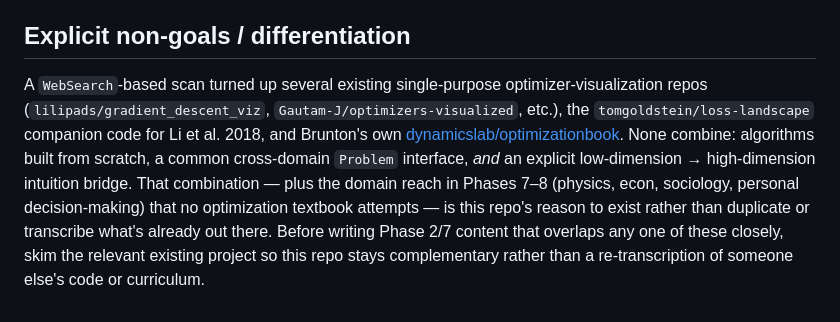
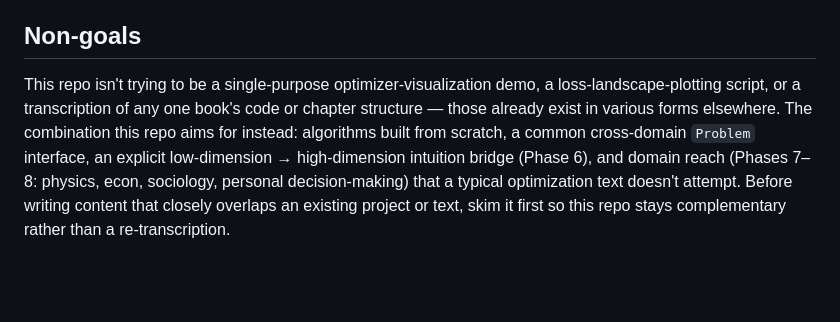
Before and after one commit to ioannisantoniadis/optimization-lab, a Markdown page: ROADMAP.md, the part around the change. Drawn GitHub-style; blank space fills up the shorter version.

```diff
--- a/ROADMAP.md
+++ b/ROADMAP.md
@@ -160,16 +160,14 @@ can be pitted against each other.
   The point isn't a "solved" life — it's making the modeling assumptions of applying
   optimization outside of textbook settings legible.
 
-## Explicit non-goals / differentiation
+## Non-goals
 
-A `WebSearch`-based scan turned up several existing single-purpose optimizer-visualization
-repos (`lilipads/gradient_descent_viz`, `Gautam-J/optimizers-visualized`, etc.), the
-`tomgoldstein/loss-landscape` companion code for Li et al. 2018, and Brunton's own
-[dynamicslab/optimizationbook](https://github.com/dynamicslab/optimizationbook). None
-combine: algorithms built from scratch, a common cross-domain `Problem` interface, *and*
-an explicit low-dimension → high-dimension intuition bridge. That combination — plus the
-domain reach in Phases 7–8 (physics, econ, sociology, personal decision-making) that no
-optimization textbook attempts — is this repo's reason to exist rather than duplicate or
-transcribe what's already out there. Before writing Phase 2/7 content that overlaps any
-one of these closely, skim the relevant existing project so this repo stays
-complementary rather than a re-transcription of someone else's code or curriculum.
+This repo isn't trying to be a single-purpose optimizer-visualization demo, a
+loss-landscape-plotting script, or a transcription of any one book's code or chapter
+structure — those already exist in various forms elsewhere. The combination this repo
+aims for instead: algorithms built from scratch, a common cross-domain `Problem`
+interface, an explicit low-dimension → high-dimension intuition bridge (Phase 6), and
+domain reach (Phases 7–8: physics, econ, sociology, personal decision-making) that a
+typical optimization text doesn't attempt. Before writing content that closely overlaps
+an existing project or text, skim it first so this repo stays complementary rather than
+a re-transcription.
```
Also changed, not shown: README.md (+46 -95 lines).
